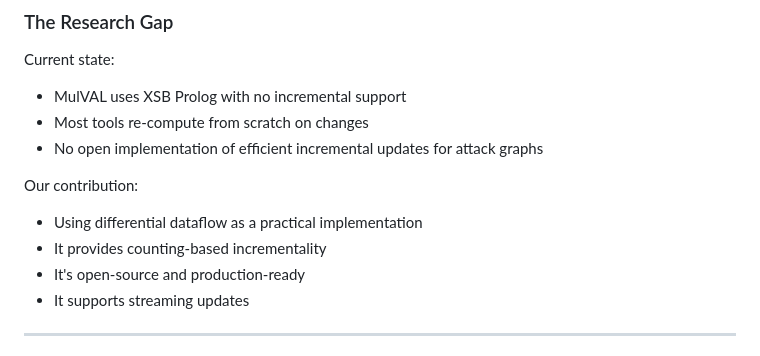
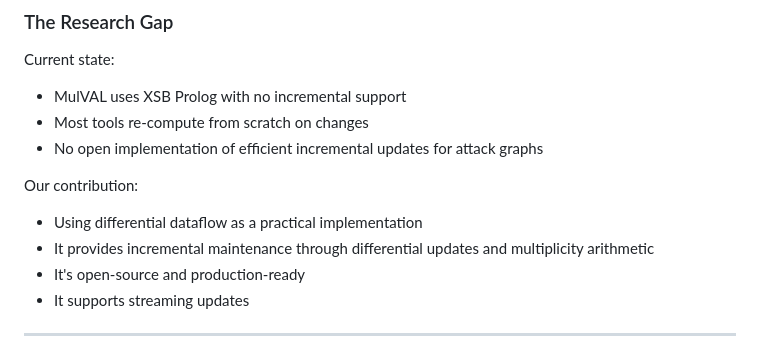
Before and after one commit to stefi19/DynamicAttackGraphs, a Markdown page: docs/PHASE1_CONCEPTUAL_FRAMEWORK.md, the part around one of its changes. GitHub-like rendering.

```diff
--- a/docs/PHASE1_CONCEPTUAL_FRAMEWORK.md
+++ b/docs/PHASE1_CONCEPTUAL_FRAMEWORK.md
@@ -125,7 +149,8 @@ Current state:
 
 Our contribution:
 - Using differential dataflow as a practical implementation
-- It provides counting-based incrementality
+- It provides incremental maintenance through differential updates and
+  multiplicity arithmetic
 - It's open-source and production-ready
 - It supports streaming updates
 
```
Also changed, not shown: other parts of docs/PHASE1_CONCEPTUAL_FRAMEWORK.md (+41 -17 lines).
